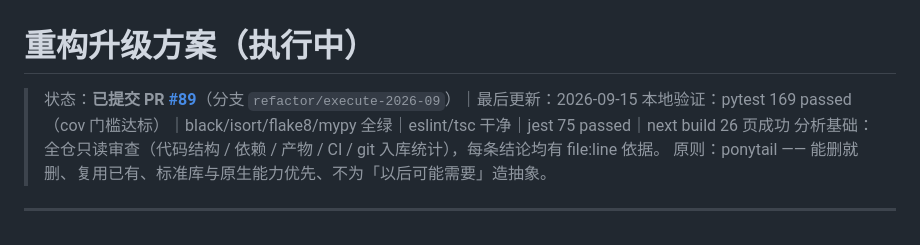
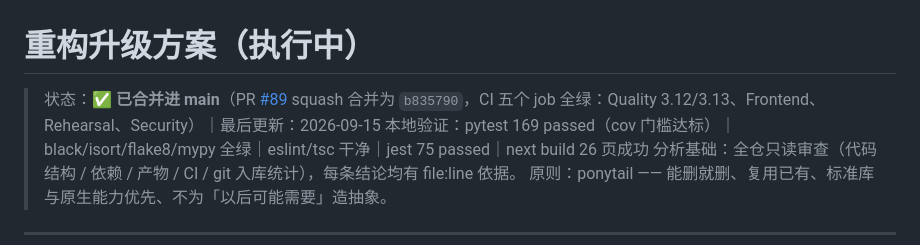
Before and after one commit to xfengyin/youth-weekly, a Markdown page: docs/REFACTOR-PLAN.md, the part around the change. GitHub-like rendering.

Commit message:
docs: 重构方案状态更新为已合并（PR #89 -> b835790）

```diff
--- a/docs/REFACTOR-PLAN.md
+++ b/docs/REFACTOR-PLAN.md
@@ -1,6 +1,6 @@
 # 重构升级方案（执行中）
 
-> 状态：**已提交 PR [#89](https://github.com/xfengyin/youth-weekly/pull/89)**（分支 `refactor/execute-2026-09`）｜最后更新：2026-09-15
+> 状态：**✅ 已合并进 main**（PR [#89](https://github.com/xfengyin/youth-weekly/pull/89) squash 合并为 `b835790`，CI 五个 job 全绿：Quality 3.12/3.13、Frontend、Rehearsal、Security）｜最后更新：2026-09-15
 > 本地验证：pytest 169 passed（cov 门槛达标）｜black/isort/flake8/mypy 全绿｜eslint/tsc 干净｜jest 75 passed｜next build 26 页成功
 > 分析基础：全仓只读审查（代码结构 / 依赖 / 产物 / CI / git 入库统计），每条结论均有 file:line 依据。
 > 原则：ponytail —— 能删就删、复用已有、标准库与原生能力优先、不为「以后可能需要」造抽象。
```
